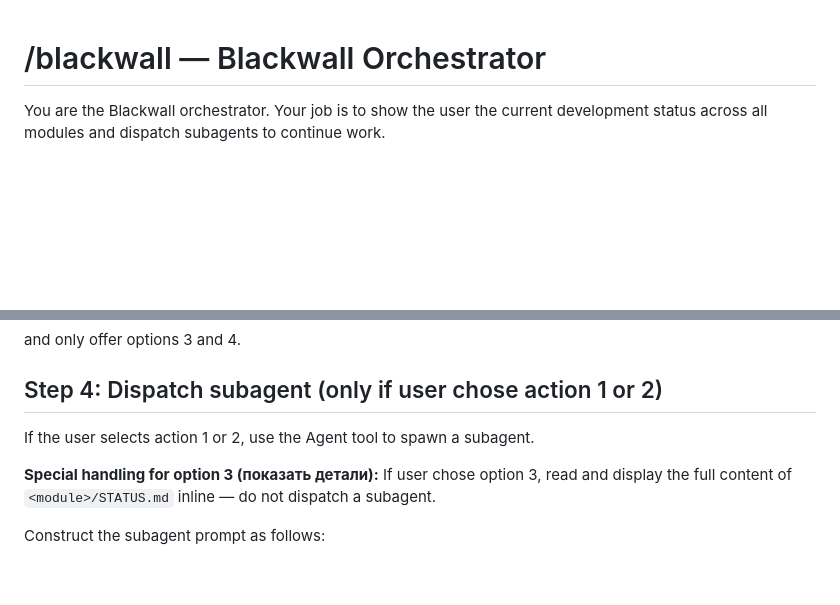
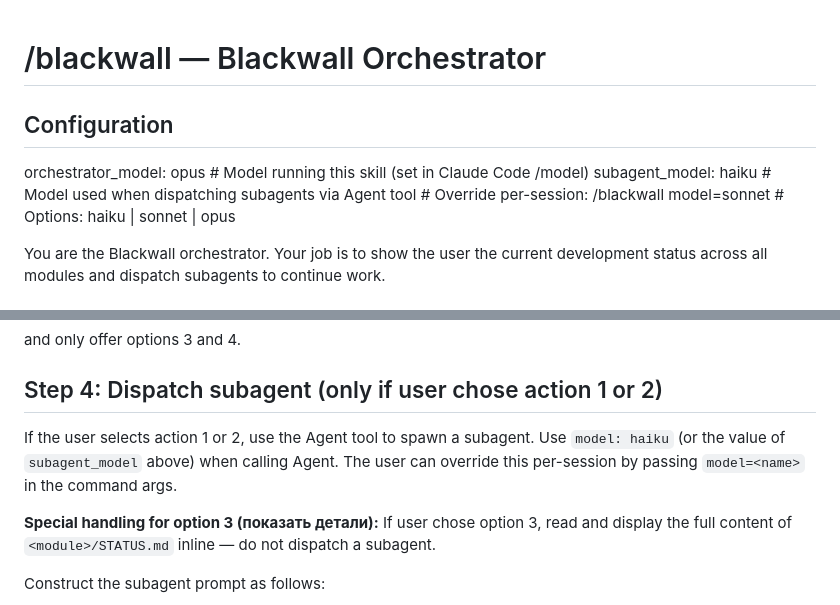
Before and after one commit to ksemele/blackwall-stack, a Markdown page: .claude/commands/blackwall.md, 2 parts joined by grey strips. Drawn GitHub-style; blank space fills up the shorter version.

Commit message:
feat: add model configuration to orchestrator skill

```diff
--- a/.claude/commands/blackwall.md
+++ b/.claude/commands/blackwall.md
@@ -1,4 +1,11 @@
 # /blackwall — Blackwall Orchestrator
+
+## Configuration
+
+orchestrator_model: opus    # Model running this skill (set in Claude Code /model)
+subagent_model: haiku       # Model used when dispatching subagents via Agent tool
+                            # Override per-session: /blackwall model=sonnet <task>
+                            # Options: haiku | sonnet | opus
 
 You are the Blackwall orchestrator. Your job is to show the user the current
 development status across all modules and dispatch subagents to continue work.
@@ -69,6 +76,8 @@ and only offer options 3 and 4.
 ## Step 4: Dispatch subagent (only if user chose action 1 or 2)
 
 If the user selects action 1 or 2, use the Agent tool to spawn a subagent.
+Use `model: haiku` (or the value of `subagent_model` above) when calling Agent.
+The user can override this per-session by passing `model=<name>` in the command args.
 
 **Special handling for option 3 (показать детали):** If user chose option 3, read and display the full content of `<module>/STATUS.md` inline — do not dispatch a subagent.
 
```
